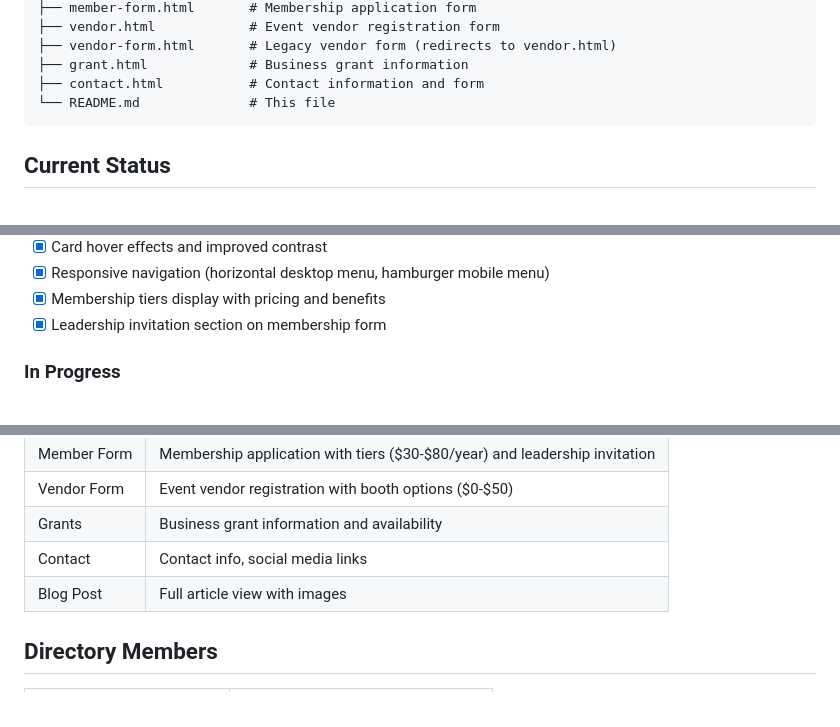
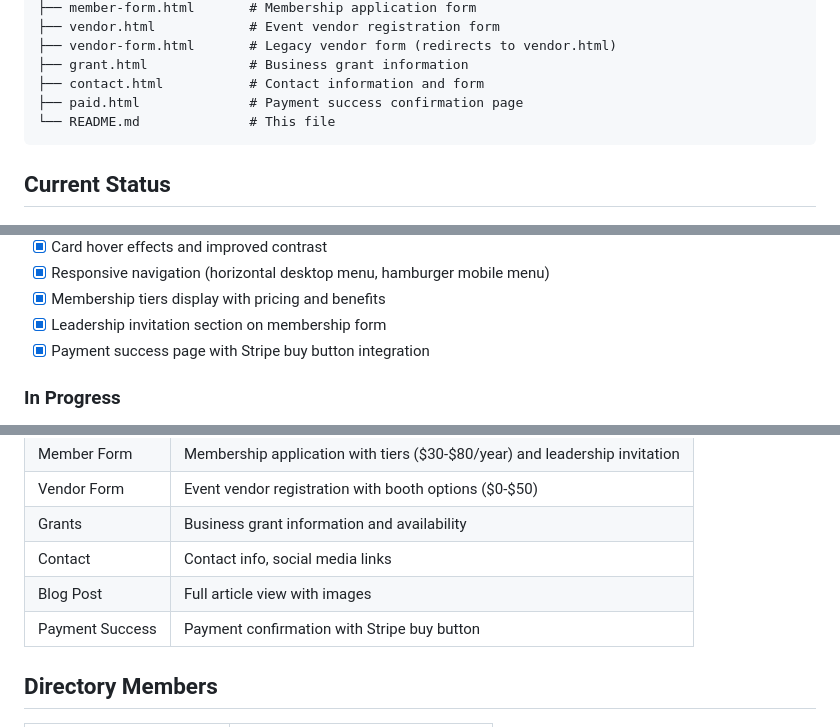
Before and after one commit to lostsonofloki/SLCOC, a Markdown page: README.md, 3 parts joined by grey strips. Rendered like a GitHub page.

````diff
--- a/README.md
+++ b/README.md
@@ -41,6 +41,7 @@ CoC/
 ├── vendor-form.html       # Legacy vendor form (redirects to vendor.html)
 ├── grant.html             # Business grant information
 ├── contact.html           # Contact information and form
+├── paid.html              # Payment success confirmation page
 └── README.md              # This file
 ```
 
@@ -68,6 +69,7 @@ CoC/
 - [x] Responsive navigation (horizontal desktop menu, hamburger mobile menu)
 - [x] Membership tiers display with pricing and benefits
 - [x] Leadership invitation section on membership form
+- [x] Payment success page with Stripe buy button integration
 
 ### In Progress
 - [ ] Add more member businesses to directory
@@ -90,6 +92,7 @@ CoC/
 | Grants | Business grant information and availability |
 | Contact | Contact info, social media links |
 | Blog Post | Full article view with images |
+| Payment Success | Payment confirmation with Stripe buy button |
 
 ## Directory Members
 
````
Also changed, not shown: other parts of README.md (+1 -1 lines).
